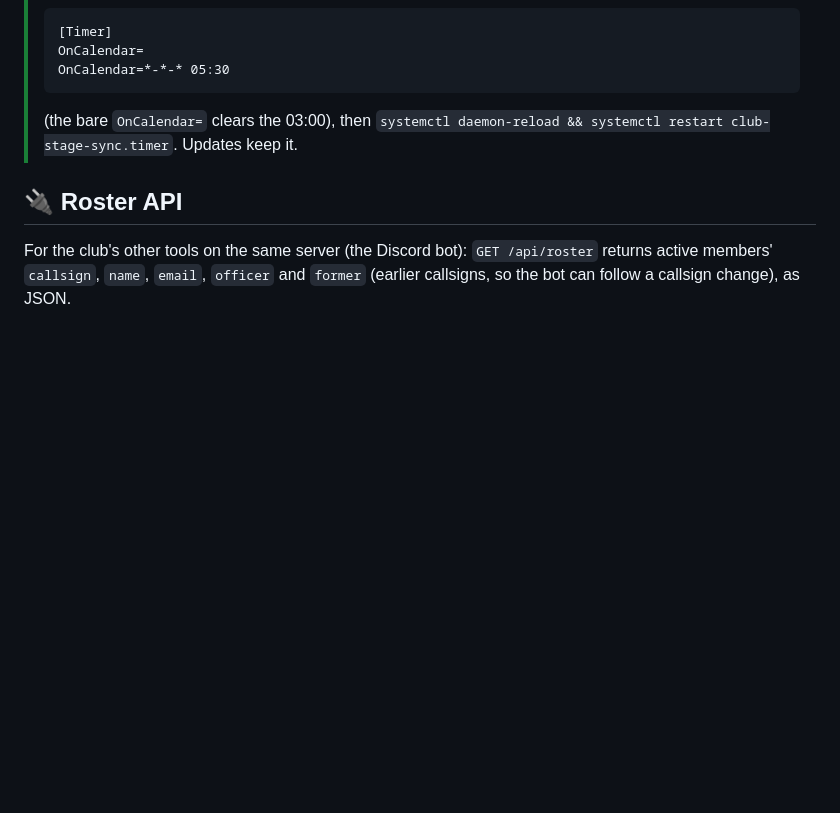
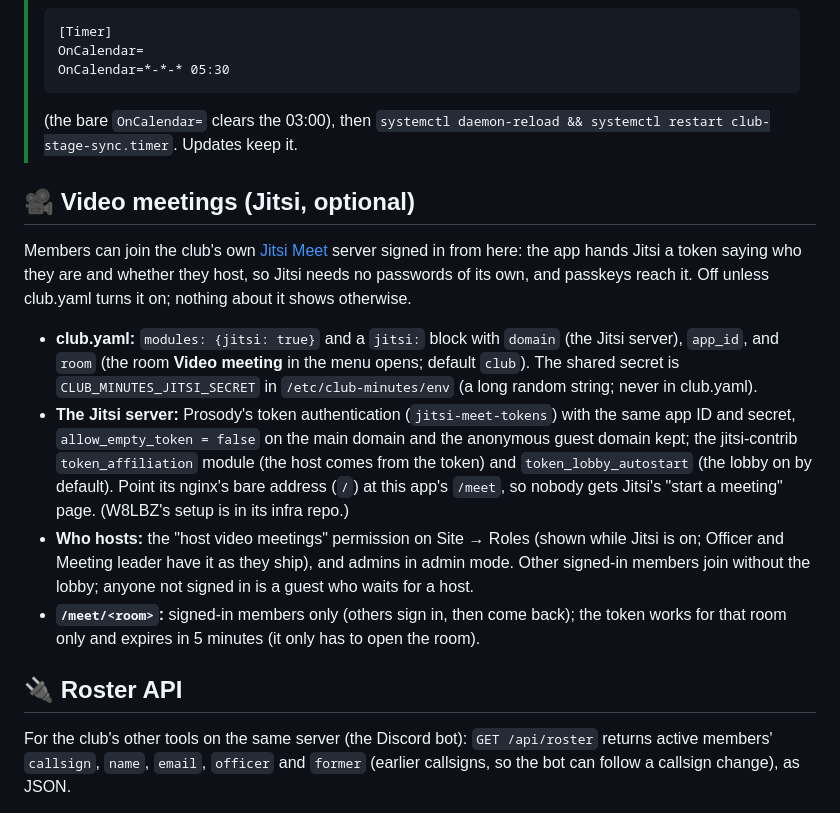
Before and after one commit to KO4CGQ/minutes, a Markdown page: docs/server-admin.md, the part around the change. GitHub-like rendering; blank space fills up the shorter version.

```diff
--- a/docs/server-admin.md
+++ b/docs/server-admin.md
@@ -201,6 +201,14 @@ Admin → **Stage sync** shows the last sync, **Sync now**, and **Pause nightly
 >
 > (the bare `OnCalendar=` clears the 03:00), then `systemctl daemon-reload && systemctl restart club-stage-sync.timer`. Updates keep it.
 
+## 🎥 Video meetings (Jitsi, optional)
+Members can join the club's own [Jitsi Meet](https://jitsi.org/jitsi-meet/) server signed in from here: the app hands Jitsi a token saying who they are and whether they host, so Jitsi needs no passwords of its own, and passkeys reach it. Off unless club.yaml turns it on; nothing about it shows otherwise.
+
+- **club.yaml:** `modules: {jitsi: true}` and a `jitsi:` block with `domain` (the Jitsi server), `app_id`, and `room` (the room **Video meeting** in the menu opens; default `club`). The shared secret is `CLUB_MINUTES_JITSI_SECRET` in `/etc/club-minutes/env` (a long random string; never in club.yaml).
+- **The Jitsi server:** Prosody's token authentication (`jitsi-meet-tokens`) with the same app ID and secret, `allow_empty_token = false` on the main domain and the anonymous guest domain kept; the jitsi-contrib `token_affiliation` module (the host comes from the token) and `token_lobby_autostart` (the lobby on by default). Point its nginx's bare address (`/`) at this app's `/meet`, so nobody gets Jitsi's "start a meeting" page. (W8LBZ's setup is in its infra repo.)
+- **Who hosts:** the "host video meetings" permission on Site → Roles (shown while Jitsi is on; Officer and Meeting leader have it as they ship), and admins in admin mode. Other signed-in members join without the lobby; anyone not signed in is a guest who waits for a host.
+- **`/meet/<room>`:** signed-in members only (others sign in, then come back); the token works for that room only and expires in 5 minutes (it only has to open the room).
+
 ## 🔌 Roster API
 For the club's other tools on the same server (the Discord bot): `GET /api/roster` returns active members' `callsign`, `name`, `email`, `officer` and `former` (earlier callsigns, so the bot can follow a callsign change), as JSON.
 
```
Also changed, not shown: CHANGELOG.md (+1 -0 lines), docs/members.md (+3 -0 lines), docs/screenshots/chow.png, docs/screenshots/roster-edit.png, docs/screenshots/site-roles.png, docs/screenshots/treasurer-settings.png, 7 other files.
